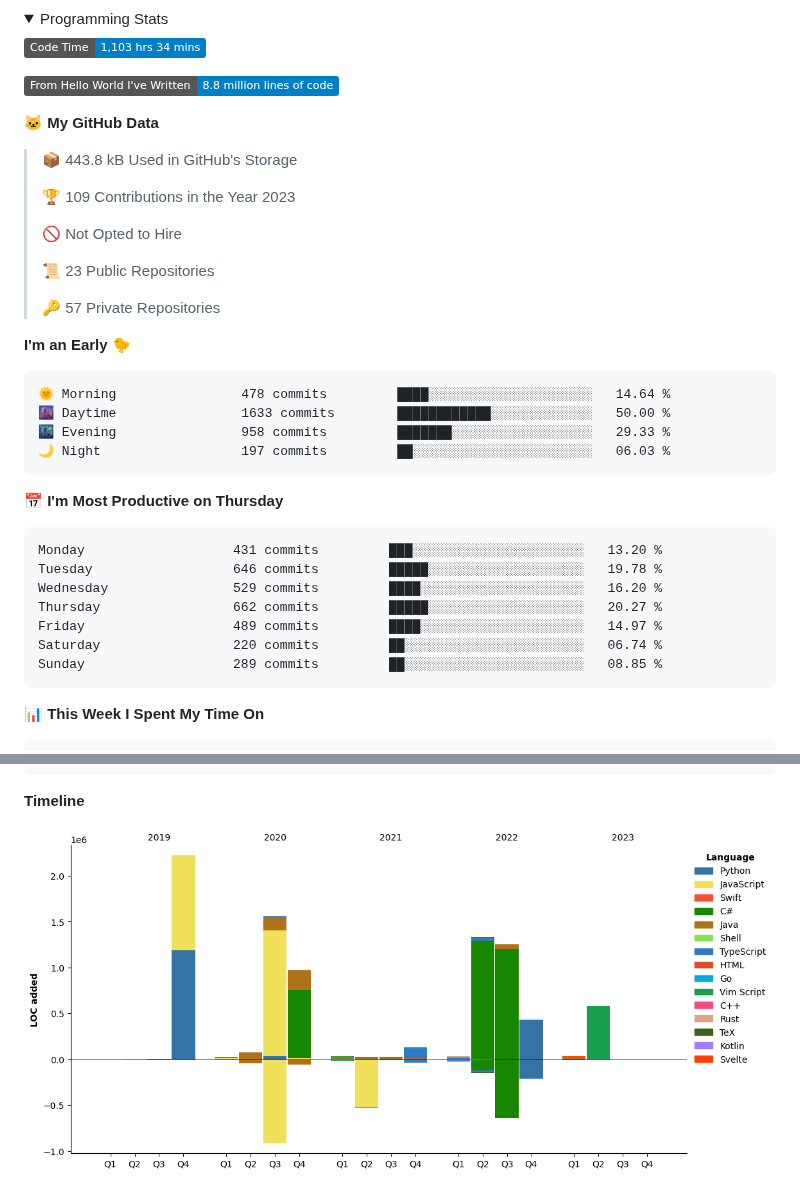
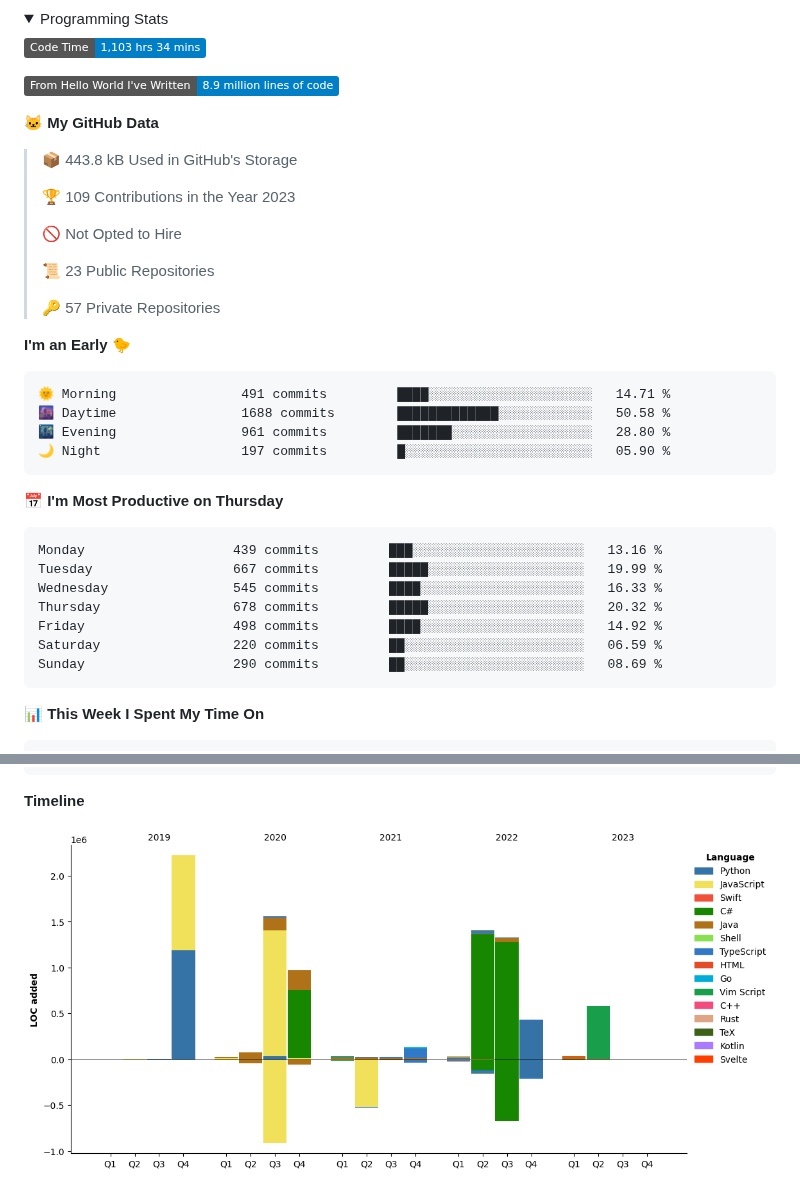
Before and after one commit to PepperLola/PepperLola, a Markdown page: README.md, 2 parts joined by grey strips. GitHub-like rendering; pictures changed too: assets/bar_graph.png; folded sections open; badges without logos.

Commit message:
Updated with Dev Metrics

````diff
--- a/README.md
+++ b/README.md
@@ -72,7 +72,7 @@
 <!--START_SECTION:waka-->
 ![Code Time](http://img.shields.io/badge/Code%20Time-1%2C103%20hrs%2034%20mins-blue)
 
-![Lines of code](https://img.shields.io/badge/From%20Hello%20World%20I%27ve%20Written-8.8%20million%20lines%20of%20code-blue)
+![Lines of code](https://img.shields.io/badge/From%20Hello%20World%20I%27ve%20Written-8.9%20million%20lines%20of%20code-blue)
 
 **🐱 My GitHub Data**
 
@@ -89,21 +89,21 @@
 **I'm an Early 🐤**
 
 ```text
-🌞 Morning                478 commits         ████░░░░░░░░░░░░░░░░░░░░░   14.64 %
-🌆 Daytime                1633 commits        ████████████░░░░░░░░░░░░░   50.00 %
-🌃 Evening                958 commits         ███████░░░░░░░░░░░░░░░░░░   29.33 %
-🌙 Night                  197 commits         ██░░░░░░░░░░░░░░░░░░░░░░░   06.03 %
+🌞 Morning                491 commits         ████░░░░░░░░░░░░░░░░░░░░░   14.71 %
+🌆 Daytime                1688 commits        █████████████░░░░░░░░░░░░   50.58 %
+🌃 Evening                961 commits         ███████░░░░░░░░░░░░░░░░░░   28.80 %
+🌙 Night                  197 commits         █░░░░░░░░░░░░░░░░░░░░░░░░   05.90 %
 ```
 📅 **I'm Most Productive on Thursday**
 
 ```text
-Monday                   431 commits         ███░░░░░░░░░░░░░░░░░░░░░░   13.20 %
-Tuesday                  646 commits         █████░░░░░░░░░░░░░░░░░░░░   19.78 %
-Wednesday                529 commits         ████░░░░░░░░░░░░░░░░░░░░░   16.20 %
-Thursday                 662 commits         █████░░░░░░░░░░░░░░░░░░░░   20.27 %
-Friday                   489 commits         ████░░░░░░░░░░░░░░░░░░░░░   14.97 %
-Saturday                 220 commits         ██░░░░░░░░░░░░░░░░░░░░░░░   06.74 %
-Sunday                   289 commits         ██░░░░░░░░░░░░░░░░░░░░░░░   08.85 %
+Monday                   439 commits         ███░░░░░░░░░░░░░░░░░░░░░░   13.16 %
+Tuesday                  667 commits         █████░░░░░░░░░░░░░░░░░░░░   19.99 %
+Wednesday                545 commits         ████░░░░░░░░░░░░░░░░░░░░░   16.33 %
+Thursday                 678 commits         █████░░░░░░░░░░░░░░░░░░░░   20.32 %
+Friday                   498 commits         ████░░░░░░░░░░░░░░░░░░░░░   14.92 %
+Saturday                 220 commits         ██░░░░░░░░░░░░░░░░░░░░░░░   06.59 %
+Sunday                   290 commits         ██░░░░░░░░░░░░░░░░░░░░░░░   08.69 %
 ```
 
 
````
Also changed, not shown: other parts of README.md (+1 -1 lines).
